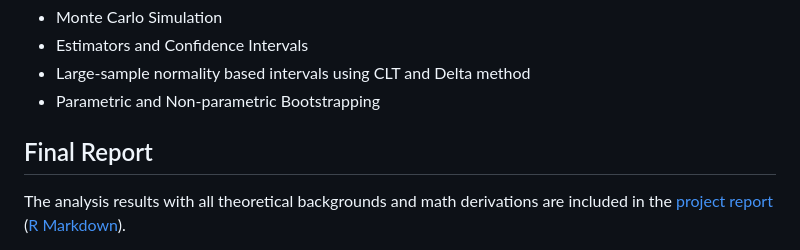
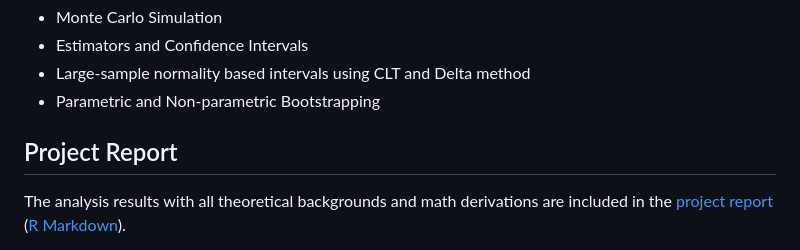
Before and after one commit to chsueh2/MonteCarlo_CI_Performance, a Markdown page: README.md, the part around the change. Rendered like a GitHub page.

```diff
--- a/README.md
+++ b/README.md
@@ -8,7 +8,7 @@ Key features:
 - Large-sample normality based intervals using CLT and Delta method
 - Parametric and Non-parametric Bootstrapping
 
-## Final Report
+## Project Report
 
 The analysis results with all theoretical backgrounds and math derivations are included in the [project report](./proj1_v3.md) ([R Markdown](./proj1_v3.Rmd)).
 
```
